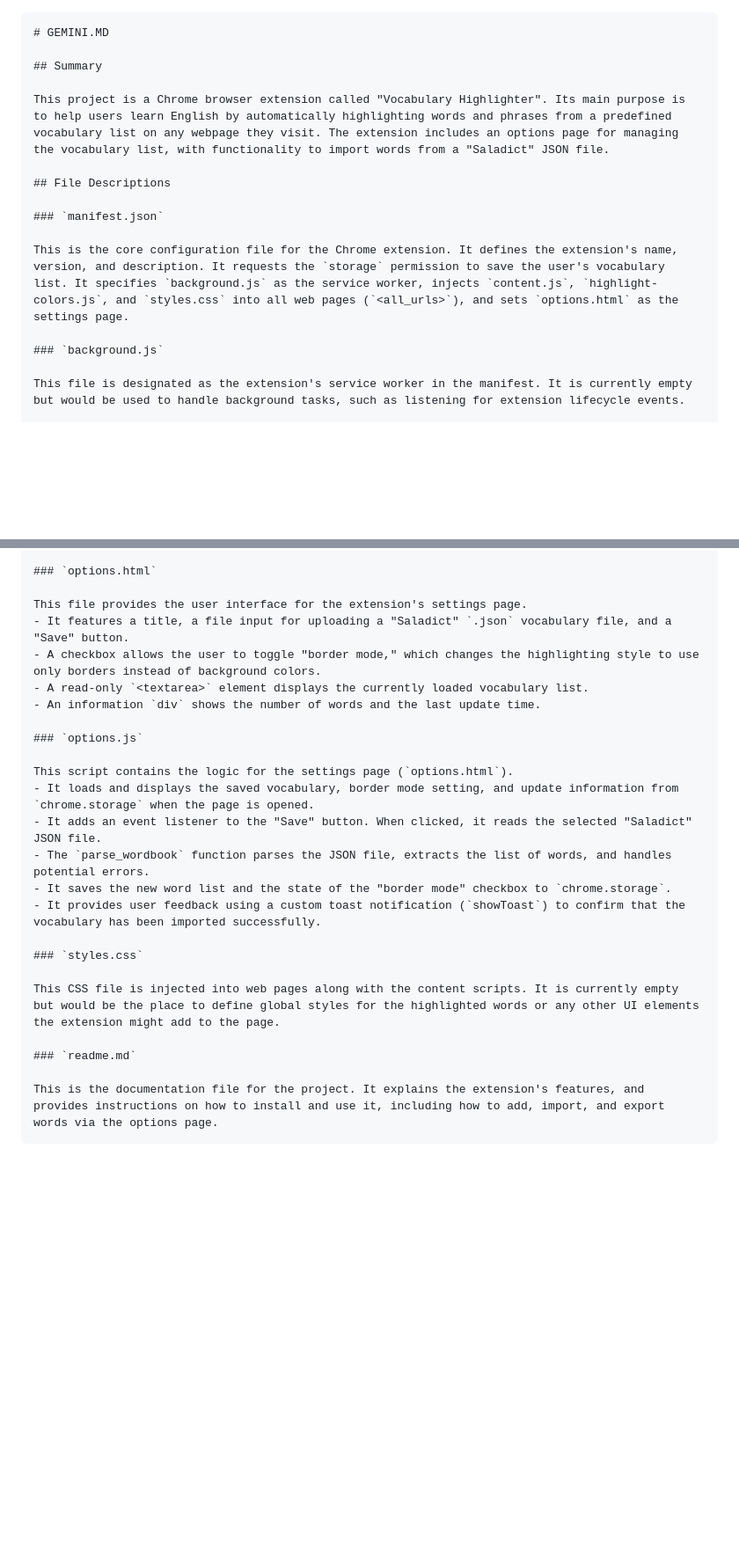
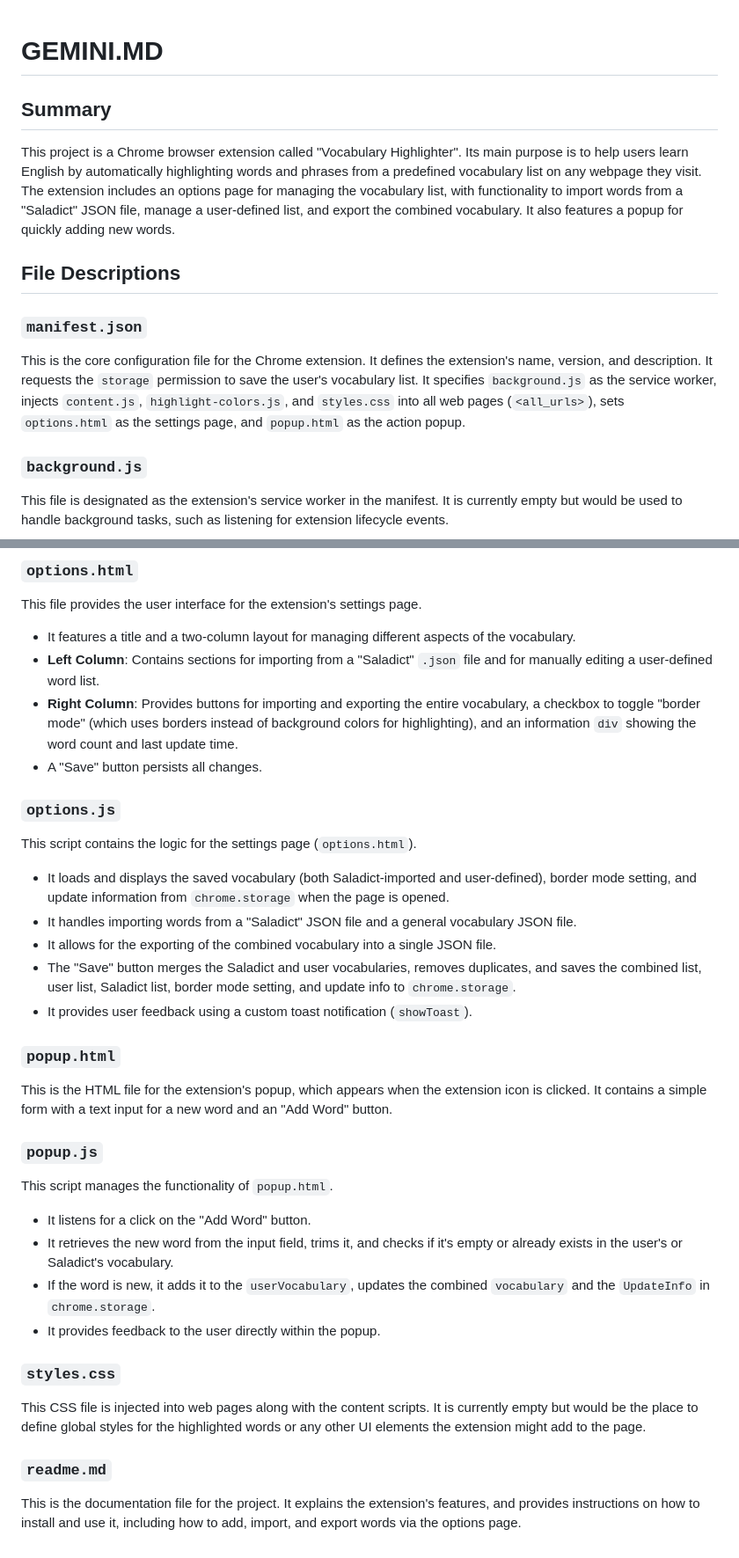
Before and after one commit to AckackG/highlight_words, a Markdown page: GEMINI.md, 2 parts joined by grey strips. Shown: that part at 88% size. GitHub-like rendering; blank space fills up the shorter version.

````diff
--- a/GEMINI.md
+++ b/GEMINI.md
@@ -1,15 +1,14 @@
-```markdown
 # GEMINI.MD
 
 ## Summary
 
-This project is a Chrome browser extension called "Vocabulary Highlighter". Its main purpose is to help users learn English by automatically highlighting words and phrases from a predefined vocabulary list on any webpage they visit. The extension includes an options page for managing the vocabulary list, with functionality to import words from a "Saladict" JSON file.
+This project is a Chrome browser extension called "Vocabulary Highlighter". Its main purpose is to help users learn English by automatically highlighting words and phrases from a predefined vocabulary list on any webpage they visit. The extension includes an options page for managing the vocabulary list, with functionality to import words from a "Saladict" JSON file, manage a user-defined list, and export the combined vocabulary. It also features a popup for quickly adding new words.
 
 ## File Descriptions
 
 ### `manifest.json`
 
-This is the core configuration file for the Chrome extension. It defines the extension's name, version, and description. It requests the `storage` permission to save the user's vocabulary list. It specifies `background.js` as the service worker, injects `content.js`, `highlight-colors.js`, and `styles.css` into all web pages (`<all_urls>`), and sets `options.html` as the settings page.
+This is the core configuration file for the Chrome extension. It defines the extension's name, version, and description. It requests the `storage` permission to save the user's vocabulary list. It specifies `background.js` as the service worker, injects `content.js`, `highlight-colors.js`, and `styles.css` into all web pages (`<all_urls>`), sets `options.html` as the settings page, and `popup.html` as the action popup.
 
 ### `background.js`
 
@@ -36,19 +35,31 @@ This script handles the visual aspect of the highlighting.
 ### `options.html`
 
 This file provides the user interface for the extension's settings page.
-- It features a title, a file input for uploading a "Saladict" `.json` vocabulary file, and a "Save" button.
-- A checkbox allows the user to toggle "border mode," which changes the highlighting style to use only borders instead of background colors.
-- A read-only `<textarea>` element displays the currently loaded vocabulary list.
-- An information `div` shows the number of words and the last update time.
+- It features a title and a two-column layout for managing different aspects of the vocabulary.
+- **Left Column**: Contains sections for importing from a "Saladict" `.json` file and for manually editing a user-defined word list.
+- **Right Column**: Provides buttons for importing and exporting the entire vocabulary, a checkbox to toggle "border mode" (which uses borders instead of background colors for highlighting), and an information `div` showing the word count and last update time.
+- A "Save" button persists all changes.
 
 ### `options.js`
 
 This script contains the logic for the settings page (`options.html`).
-- It loads and displays the saved vocabulary, border mode setting, and update information from `chrome.storage` when the page is opened.
-- It adds an event listener to the "Save" button. When clicked, it reads the selected "Saladict" JSON file.
-- The `parse_wordbook` function parses the JSON file, extracts the list of words, and handles potential errors.
-- It saves the new word list and the state of the "border mode" checkbox to `chrome.storage`.
-- It provides user feedback using a custom toast notification (`showToast`) to confirm that the vocabulary has been imported successfully.
+- It loads and displays the saved vocabulary (both Saladict-imported and user-defined), border mode setting, and update information from `chrome.storage` when the page is opened.
+- It handles importing words from a "Saladict" JSON file and a general vocabulary JSON file.
+- It allows for the exporting of the combined vocabulary into a single JSON file.
+- The "Save" button merges the Saladict and user vocabularies, removes duplicates, and saves the combined list, user list, Saladict list, border mode setting, and update info to `chrome.storage`.
+- It provides user feedback using a custom toast notification (`showToast`).
+
+### `popup.html`
+
+This is the HTML file for the extension's popup, which appears when the extension icon is clicked. It contains a simple form with a text input for a new word and an "Add Word" button.
+
+### `popup.js`
+
+This script manages the functionality of `popup.html`.
+- It listens for a click on the "Add Word" button.
+- It retrieves the new word from the input field, trims it, and checks if it's empty or already exists in the user's or Saladict's vocabulary.
+- If the word is new, it adds it to the `userVocabulary`, updates the combined `vocabulary` and the `UpdateInfo` in `chrome.storage`.
+- It provides feedback to the user directly within the popup.
 
 ### `styles.css`
 
@@ -57,4 +68,3 @@ This CSS file is injected into web pages along with the content scripts. It is c
 ### `readme.md`
 
 This is the documentation file for the project. It explains the extension's features, and provides instructions on how to install and use it, including how to add, import, and export words via the options page.
-```
````
